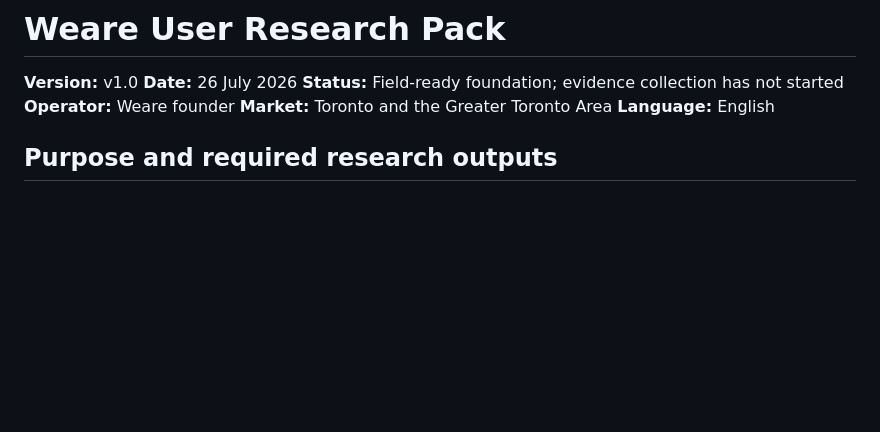
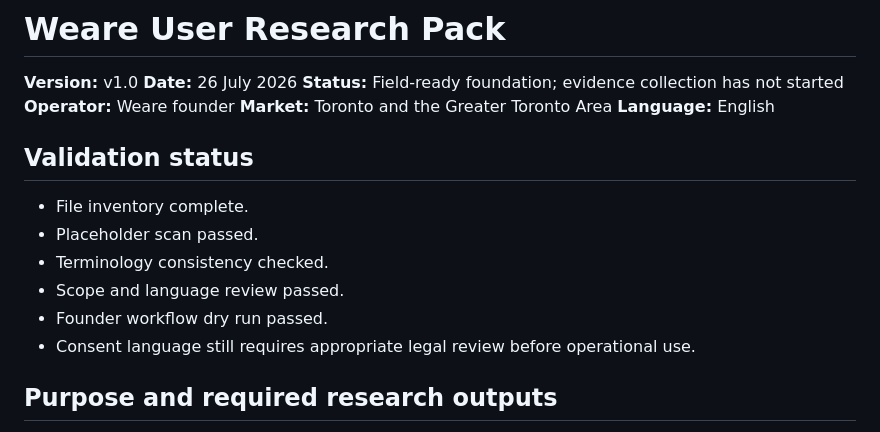
Before and after one commit to swingy369/outings-preview, a Markdown page: research/user-research-pack-v1.0/README.md, the part around the change. Rendered like a GitHub page; blank space fills up the shorter version.

Commit message:
docs: complete Weare user research pack v1.0

```diff
--- a/research/user-research-pack-v1.0/README.md
+++ b/research/user-research-pack-v1.0/README.md
@@ -6,6 +6,15 @@
 **Operator:** Weare founder
 **Market:** Toronto and the Greater Toronto Area
 **Language:** English
+
+## Validation status
+
+- File inventory complete.
+- Placeholder scan passed.
+- Terminology consistency checked.
+- Scope and language review passed.
+- Founder workflow dry run passed.
+- Consent language still requires appropriate legal review before operational use.
 
 ## Purpose and required research outputs
 
```
Also changed, not shown: research/user-research-pack-v1.0/08-seven-day-behaviour-diary.md (+1 -1 lines).
